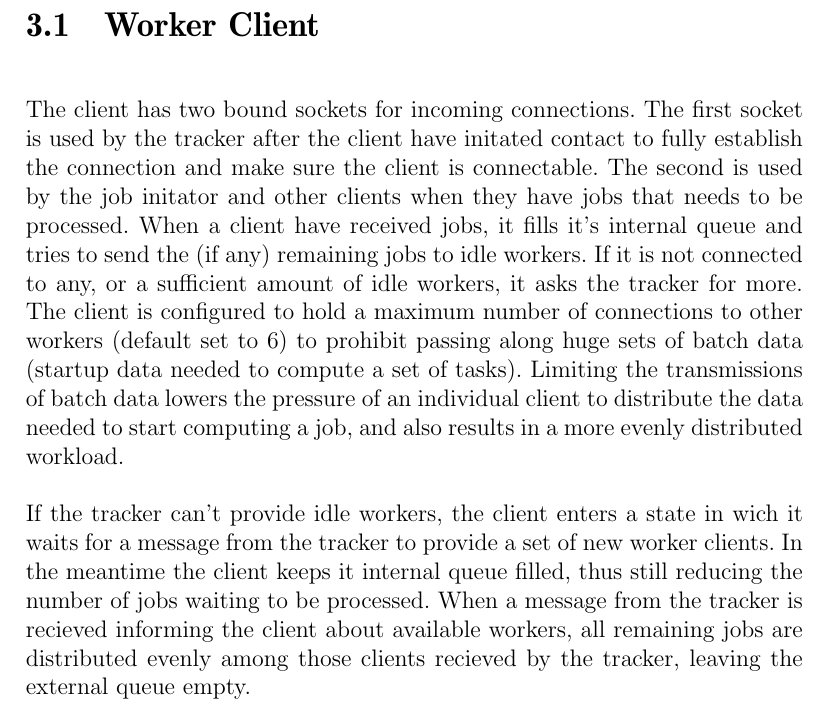
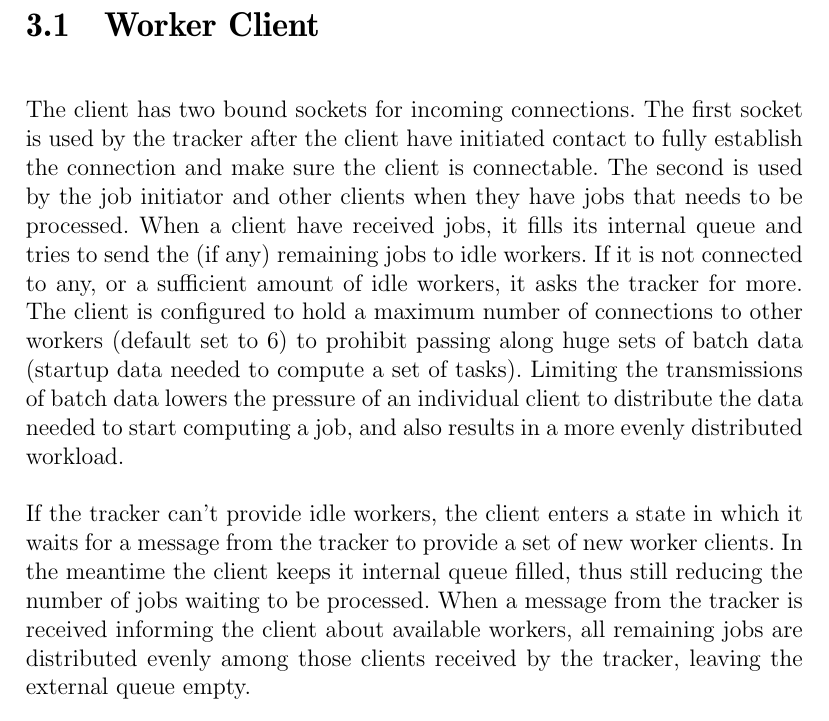
Before and after one commit to pxf/derp, a LaTeX thesis (Lightning/report/report.tex, which reads Lightning/report/tex/chapters/chapter3_implementation.tex): part of page 8 of 16, cut so that both start at the same text. Compiled offline with pdfLaTeX.

Commit message:
minor fixes to spelling

```diff
--- a/Lightning/report/tex/chapters/chapter3_implementation.tex
+++ b/Lightning/report/tex/chapters/chapter3_implementation.tex
@@ -2,12 +2,12 @@
 
 
 \section{Worker Client}
-The client has two bound sockets for incoming connections. The first socket is used by the tracker after the client have initated contact to fully establish the connection and make sure the client is connectable.
-The second is used by the job initator and other clients when they have jobs that needs to be processed.
-When a client have received jobs, it fills it's internal queue and tries to send the (if any) remaining jobs to idle workers.
+The client has two bound sockets for incoming connections. The first socket is used by the tracker after the client have initiated contact to fully establish the connection and make sure the client is connectable.
+The second is used by the job initiator and other clients when they have jobs that needs to be processed.
+When a client have received jobs, it fills its internal queue and tries to send the (if any) remaining jobs to idle workers.
 If it is not connected to any, or a sufficient amount of idle workers, it asks the tracker for more. The client is configured to hold a maximum number of connections to other workers (default set to 6) to prohibit passing along huge sets of batch data (startup data needed to compute a set of tasks). Limiting the transmissions of batch data lowers the pressure of an individual client to distribute the data needed to start computing a job, and also results in a more evenly distributed workload.
 
-If the tracker can't provide idle workers, the client enters a state in wich it waits for a message from the tracker to provide a set of new worker clients. In the meantime the client keeps it internal queue filled, thus still reducing the number of jobs waiting to be processed. When a message from the tracker is recieved informing the client about available workers, all remaining jobs are distributed evenly among those clients recieved by the tracker, leaving the external queue empty.
+If the tracker can't provide idle workers, the client enters a state in which it waits for a message from the tracker to provide a set of new worker clients. In the meantime the client keeps it internal queue filled, thus still reducing the number of jobs waiting to be processed. When a message from the tracker is received informing the client about available workers, all remaining jobs are distributed evenly among those clients received by the tracker, leaving the external queue empty.
 
 After a job is completed, it opens a connection to the job initiator and sends the resulting data over the connection.
 
```
